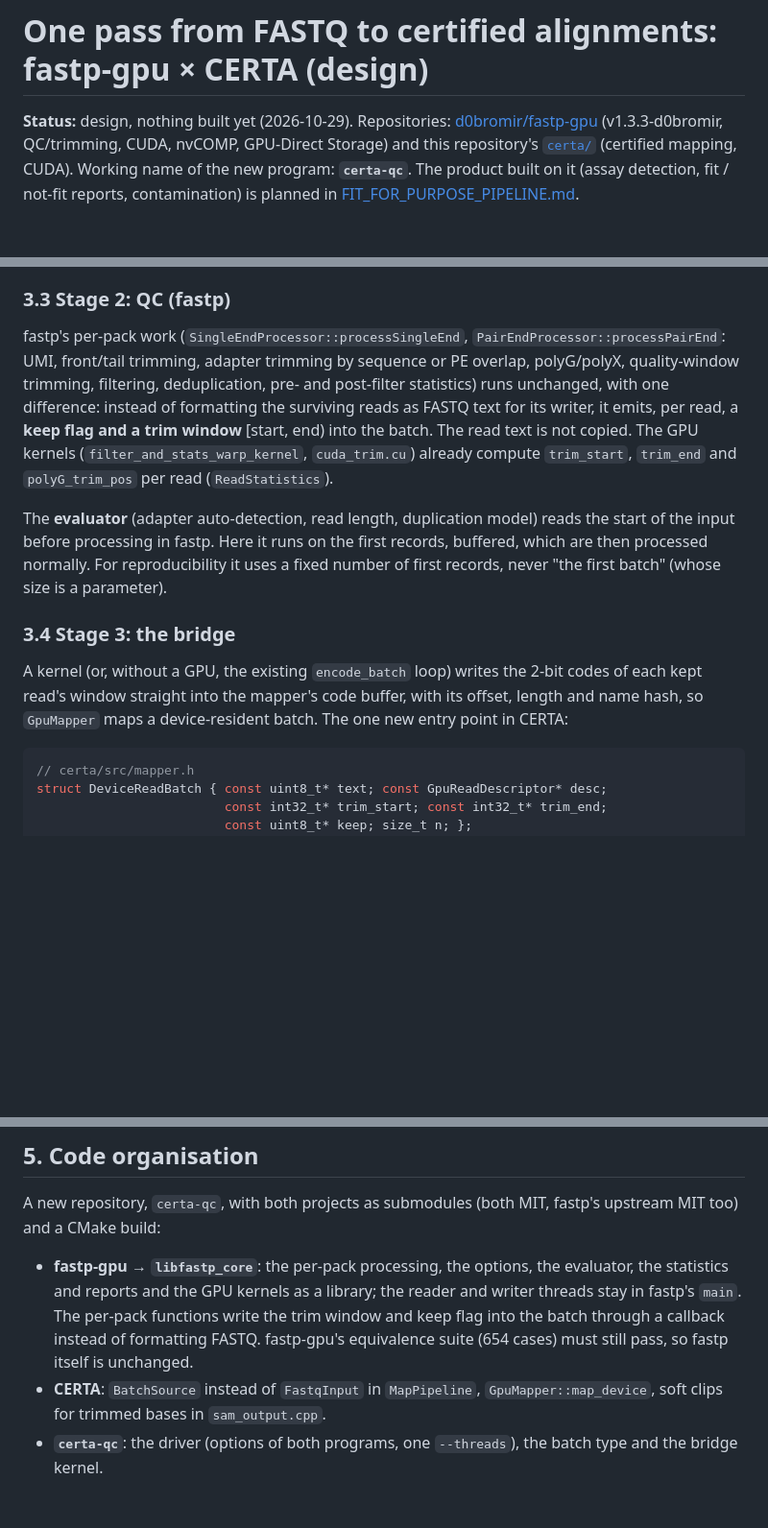
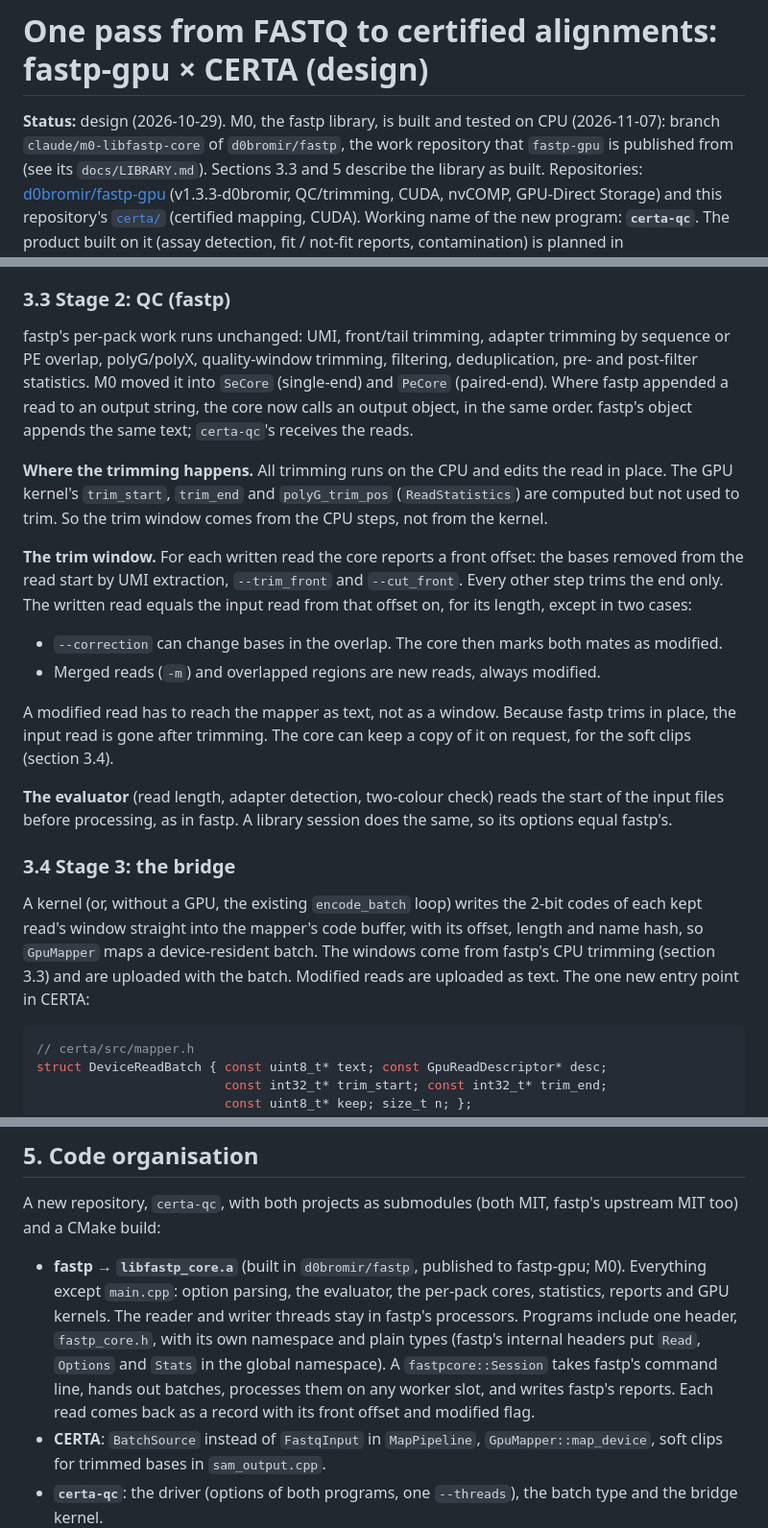
Before and after one commit to d0bromir/algorithms, a Markdown page: FUSED_QC_MAPPING_DESIGN.md, 3 parts joined by grey strips. Shown at 96% size. Drawn GitHub-style; blank space fills up the shorter version.

Commit message:
Fused design: correct the QC stage to match the fastp library as built
- Trimming runs on the CPU and edits reads in place. The GPU kernel's
  trim_start/trim_end are computed but not used to trim, so the trim window
  comes from the CPU steps (section 3.3).
- The window is a front offset (UMI, --trim_front, --cut_front) plus the
  read's length. It holds unless --correction changed bases or the read is
  merged; such reads must reach the mapper as text (3.3, 3.4).
- The evaluator reads the start of the input as in fastp (3.3).
- Section 5 describes libfastp_core.a and fastp_core.h as built in
  d0bromir/fastp; M0 is marked done on CPU, GPU build still to test.

Co-Authored-By: Claude Opus 5.5 <noreply@anthropic.com>
Claude-Session: https://claude.ai/code/session_01LRcTpg8UTFyRrBWyfKXSj3

````diff
--- a/FUSED_QC_MAPPING_DESIGN.md
+++ b/FUSED_QC_MAPPING_DESIGN.md
@@ -1,6 +1,9 @@
 # One pass from FASTQ to certified alignments: fastp-gpu × CERTA (design)
 
-**Status:** design, nothing built yet (2026-10-29). Repositories:
+**Status:** design (2026-10-29). M0, the fastp library, is built and tested on
+CPU (2026-11-07): branch `claude/m0-libfastp-core` of `d0bromir/fastp`, the
+work repository that `fastp-gpu` is published from (see its `docs/LIBRARY.md`).
+Sections 3.3 and 5 describe the library as built. Repositories:
 [d0bromir/fastp-gpu](https://github.com/d0bromir/fastp-gpu) (v1.3.3-d0bromir,
 QC/trimming, CUDA, nvCOMP, GPU-Direct Storage) and this repository's
 [`certa/`](certa/README.md) (certified mapping, CUDA). Working name of the new
@@ -95,28 +98,43 @@ direction.
 
 ### 3.3 Stage 2: QC (fastp)
 
-fastp's per-pack work (`SingleEndProcessor::processSingleEnd`,
-`PairEndProcessor::processPairEnd`: UMI, front/tail trimming, adapter
+fastp's per-pack work runs unchanged: UMI, front/tail trimming, adapter
 trimming by sequence or PE overlap, polyG/polyX, quality-window trimming,
-filtering, deduplication, pre- and post-filter statistics) runs unchanged,
-with one difference: instead of formatting the surviving reads as FASTQ text
-for its writer, it emits, per read, a **keep flag and a trim window**
-[start, end) into the batch. The read text is not copied. The GPU kernels
-(`filter_and_stats_warp_kernel`, `cuda_trim.cu`) already compute
-`trim_start`, `trim_end` and `polyG_trim_pos` per read (`ReadStatistics`).
+filtering, deduplication, pre- and post-filter statistics. M0 moved it into
+`SeCore` (single-end) and `PeCore` (paired-end). Where fastp appended a read
+to an output string, the core now calls an output object, in the same order. fastp's
+object appends the same text; `certa-qc`'s receives the reads.
 
-The **evaluator** (adapter auto-detection, read length, duplication model)
-reads the start of the input before processing in fastp. Here it runs on the
-first records, buffered, which are then processed normally. For
-reproducibility it uses a fixed number of first records, never "the first
-batch" (whose size is a parameter).
+**Where the trimming happens.** All trimming runs on the CPU and edits the
+read in place. The GPU kernel's `trim_start`, `trim_end` and `polyG_trim_pos`
+(`ReadStatistics`) are computed but not used to trim. So the trim window comes
+from the CPU steps, not from the kernel.
+
+**The trim window.** For each written read the core reports a front offset:
+the bases removed from the read start by UMI extraction, `--trim_front` and
+`--cut_front`. Every other step trims the end only. The written read equals
+the input read from that offset on, for its length, except in two cases:
+
+- `--correction` can change bases in the overlap. The core then marks both
+  mates as modified.
+- Merged reads (`-m`) and overlapped regions are new reads, always modified.
+
+A modified read has to reach the mapper as text, not as a window. Because
+fastp trims in place, the input read is gone after trimming. The core can keep
+a copy of it on request, for the soft clips (section 3.4).
+
+**The evaluator** (read length, adapter detection, two-colour check) reads
+the start of the input files before processing, as in fastp. A library
+session does the same, so its options equal fastp's.
 
 ### 3.4 Stage 3: the bridge
 
 A kernel (or, without a GPU, the existing `encode_batch` loop) writes the
 2-bit codes of each kept read's window straight into the mapper's code
 buffer, with its offset, length and name hash, so `GpuMapper` maps a
-device-resident batch. The one new entry point in CERTA:
+device-resident batch. The windows come from fastp's CPU trimming (section
+3.3) and are uploaded with the batch. Modified reads are uploaded as text.
+The one new entry point in CERTA:
 
 ```cpp
 // certa/src/mapper.h
@@ -207,12 +225,15 @@ Two things the fused program can do that two programs cannot:
 A new repository, `certa-qc`, with both projects as submodules (both MIT,
 fastp's upstream MIT too) and a CMake build:
 
-- **fastp-gpu → `libfastp_core`**: the per-pack processing, the options, the
-  evaluator, the statistics and reports and the GPU kernels as a library; the
-  reader and writer threads stay in fastp's `main`. The per-pack functions
-  write the trim window and keep flag into the batch through a callback
-  instead of formatting FASTQ. fastp-gpu's equivalence suite (654 cases) must
-  still pass, so fastp itself is unchanged.
+- **fastp → `libfastp_core.a`** (built in `d0bromir/fastp`, published to
+  fastp-gpu; M0). Everything except `main.cpp`: option parsing, the evaluator,
+  the per-pack cores, statistics, reports and GPU kernels. The reader and
+  writer threads stay in fastp's processors. Programs include one header,
+  `fastp_core.h`, with its own namespace and plain types (fastp's internal
+  headers put `Read`, `Options` and `Stats` in the global namespace).
+  A `fastpcore::Session` takes fastp's command line, hands out batches,
+  processes them on any worker slot, and writes fastp's reports. Each read
+  comes back as a record with its front offset and modified flag.
 - **CERTA**: `BatchSource` instead of `FastqInput` in `MapPipeline`,
   `GpuMapper::map_device`, soft clips for trimmed bases in `sam_output.cpp`.
 - **`certa-qc`**: the driver (options of both programs, one `--threads`), the
````
Also changed, not shown: other parts of FUSED_QC_MAPPING_DESIGN.md (+4 -3 lines).
